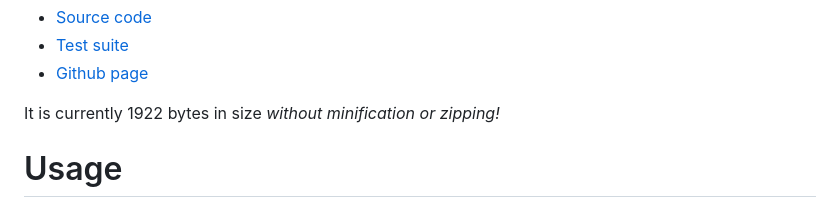
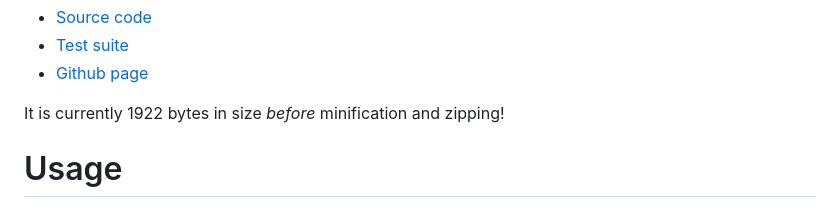
Before and after one commit to zrajm/baremark, a Markdown page: README.md, the part around the change. GitHub-like rendering.

Commit message:
Very minor README update

```diff
--- a/README.md
+++ b/README.md
@@ -18,7 +18,7 @@ featurefulness.)
 * [Test suite]
 * [Github page]
 
-It is currently 1922 bytes in size *without minification or zipping!*
+It is currently 1922 bytes in size *before* minification and zipping!
 
 
 Usage
```
